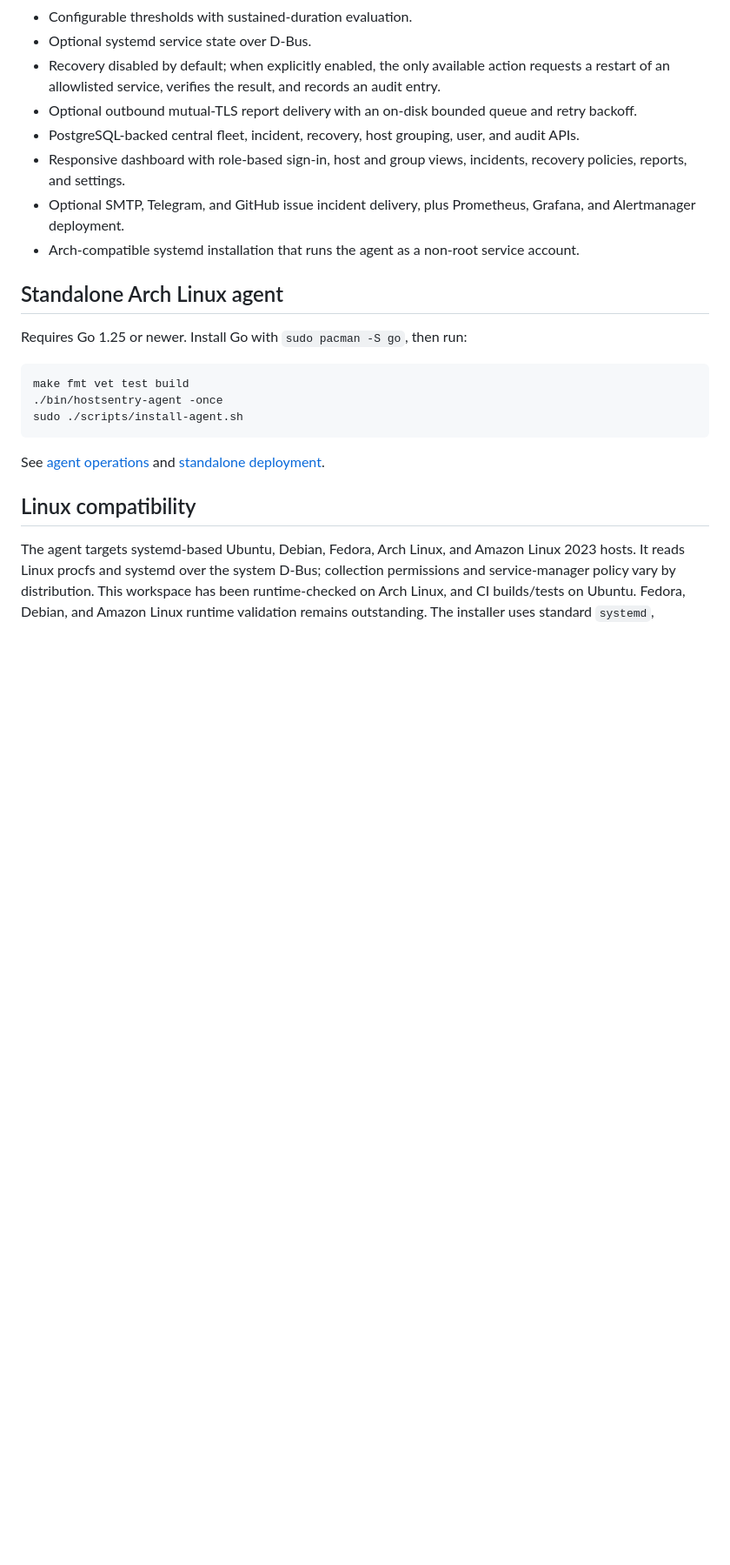
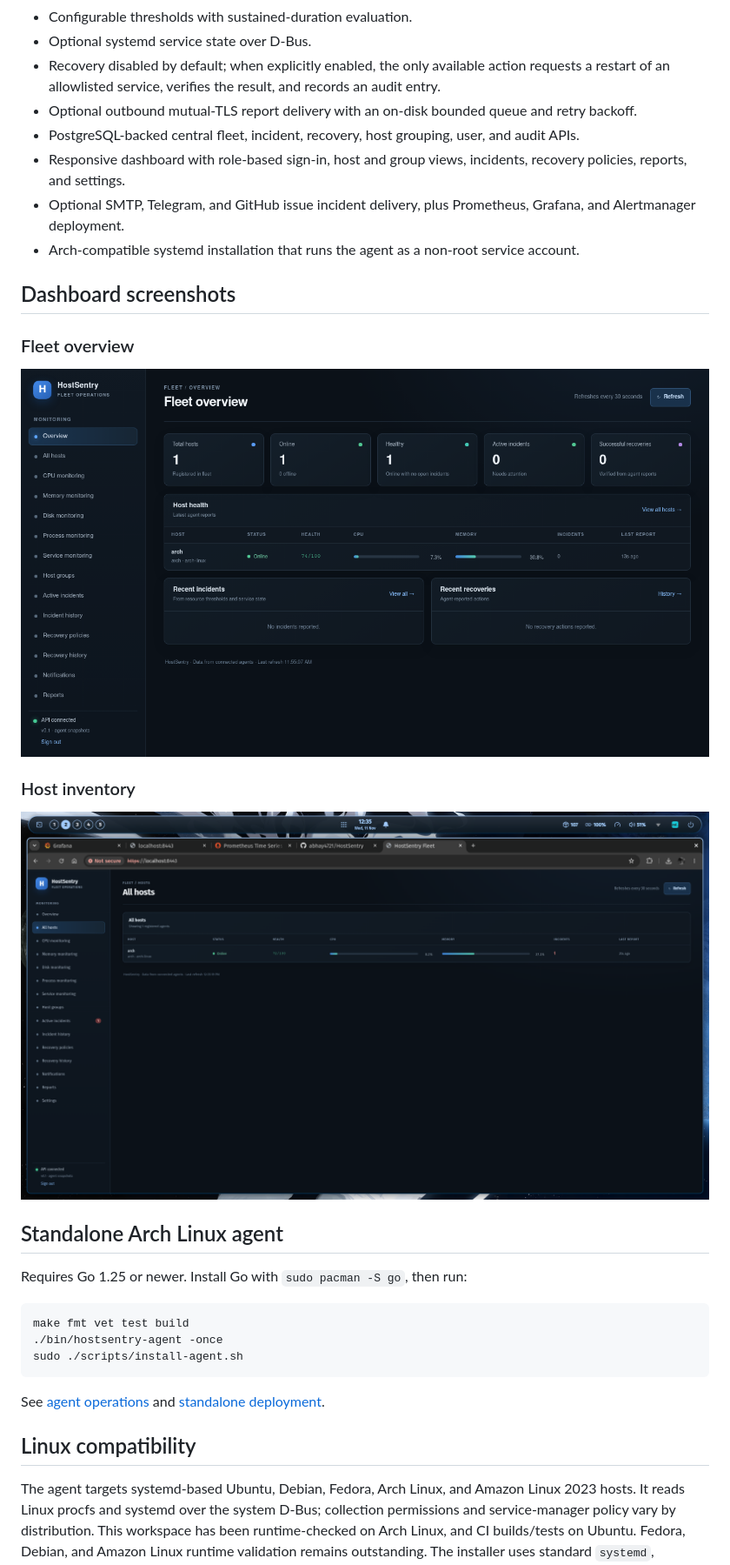
Before and after one commit to abhay4721/HostSentry, a Markdown page: README.md, the part around the change. Shown at 87% size. Rendered like a GitHub page; pictures changed too: docs/images/fleet-overview.png (added), docs/images/host-list.png (added); blank space fills up the shorter version.

Commit message:
Add dashboard screenshots to README

```diff
--- a/README.md
+++ b/README.md
@@ -13,6 +13,16 @@ HostSentry is an open-source Linux fleet health agent and optional central dashb
 - Responsive dashboard with role-based sign-in, host and group views, incidents, recovery policies, reports, and settings.
 - Optional SMTP, Telegram, and GitHub issue incident delivery, plus Prometheus, Grafana, and Alertmanager deployment.
 - Arch-compatible systemd installation that runs the agent as a non-root service account.
+
+## Dashboard screenshots
+
+### Fleet overview
+
+![HostSentry fleet overview](docs/images/fleet-overview.png)
+
+### Host inventory
+
+![HostSentry host inventory](docs/images/host-list.png)
 
 ## Standalone Arch Linux agent
 
```
